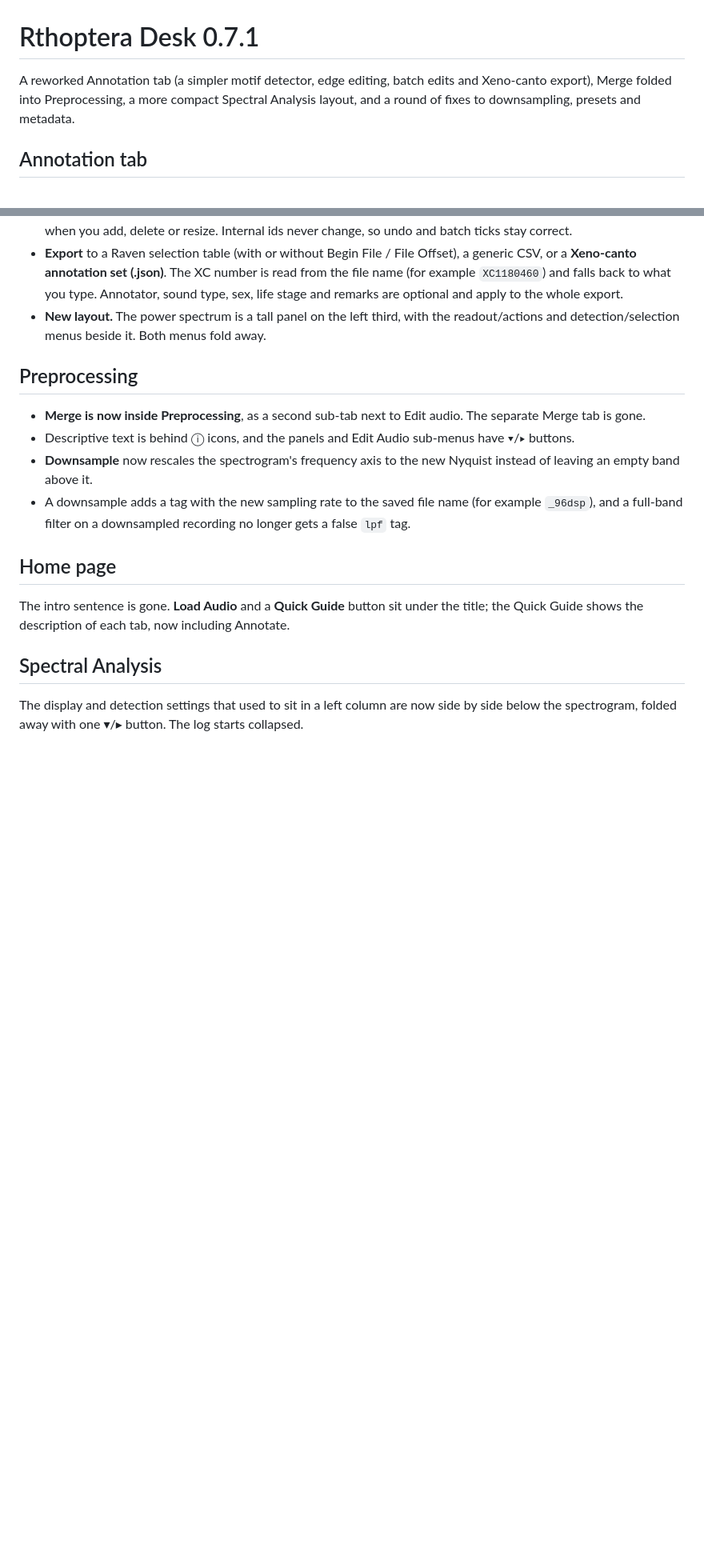
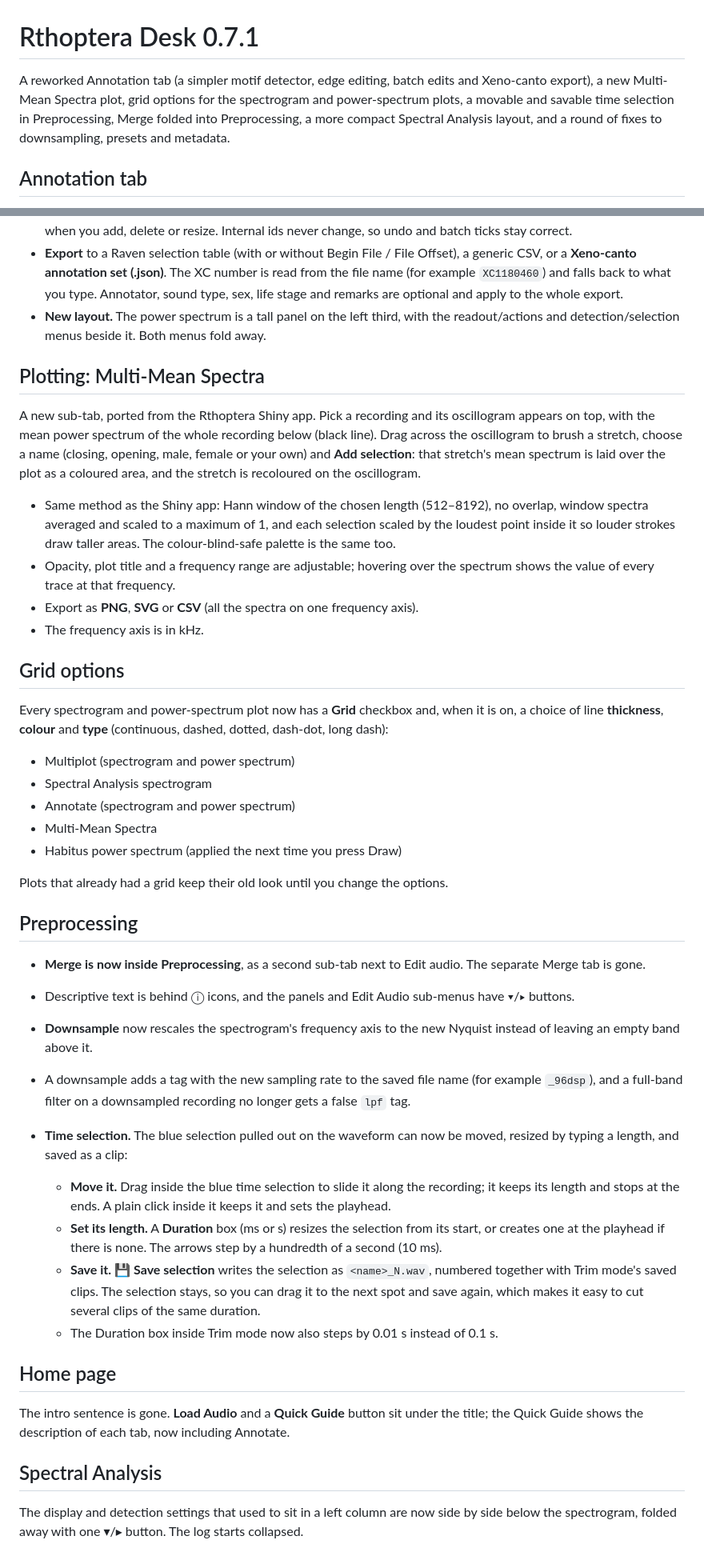
Before and after one commit to panchorivasf/Rthoptera-Desk, a Markdown page: RELEASE_NOTES.md, 2 parts joined by grey strips. Shown at 80% size. Drawn GitHub-style; blank space fills up the shorter version.

Commit message:
Release notes for 0.7.1

```diff
--- a/RELEASE_NOTES.md
+++ b/RELEASE_NOTES.md
@@ -1,8 +1,10 @@
 # Rthoptera Desk 0.7.1
 
 A reworked Annotation tab (a simpler motif detector, edge editing, batch edits and
-Xeno-canto export), Merge folded into Preprocessing, a more compact Spectral
-Analysis layout, and a round of fixes to downsampling, presets and metadata.
+Xeno-canto export), a new Multi-Mean Spectra plot, grid options for the
+spectrogram and power-spectrum plots, a movable and savable time selection in
+Preprocessing, Merge folded into Preprocessing, a more compact Spectral Analysis
+layout, and a round of fixes to downsampling, presets and metadata.
 
 ## Annotation tab
 
@@ -26,6 +28,38 @@ Analysis layout, and a round of fixes to downsampling, presets and metadata.
 - **New layout.** The power spectrum is a tall panel on the left third, with the
   readout/actions and detection/selection menus beside it. Both menus fold away.
 
+## Plotting: Multi-Mean Spectra
+
+A new sub-tab, ported from the Rthoptera Shiny app. Pick a recording and its
+oscillogram appears on top, with the mean power spectrum of the whole recording
+below (black line). Drag across the oscillogram to brush a stretch, choose a name
+(closing, opening, male, female or your own) and **Add selection**: that stretch's
+mean spectrum is laid over the plot as a coloured area, and the stretch is
+recoloured on the oscillogram.
+
+- Same method as the Shiny app: Hann window of the chosen length (512–8192), no
+  overlap, window spectra averaged and scaled to a maximum of 1, and each
+  selection scaled by the loudest point inside it so louder strokes draw taller
+  areas. The colour-blind-safe palette is the same too.
+- Opacity, plot title and a frequency range are adjustable; hovering over the
+  spectrum shows the value of every trace at that frequency.
+- Export as **PNG**, **SVG** or **CSV** (all the spectra on one frequency axis).
+- The frequency axis is in kHz.
+
+## Grid options
+
+Every spectrogram and power-spectrum plot now has a **Grid** checkbox and, when it
+is on, a choice of line **thickness**, **colour** and **type** (continuous,
+dashed, dotted, dash-dot, long dash):
+
+- Multiplot (spectrogram and power spectrum)
+- Spectral Analysis spectrogram
+- Annotate (spectrogram and power spectrum)
+- Multi-Mean Spectra
+- Habitus power spectrum (applied the next time you press Draw)
+
+Plots that already had a grid keep their old look until you change the options.
+
 ## Preprocessing
 
 - **Merge is now inside Preprocessing**, as a second sub-tab next to Edit audio.
@@ -37,6 +71,20 @@ Analysis layout, and a round of fixes to downsampling, presets and metadata.
 - A downsample adds a tag with the new sampling rate to the saved file name
   (for example `_96dsp`), and a full-band filter on a downsampled recording no
   longer gets a false `lpf` tag.
+- **Time selection.** The blue selection pulled out on the waveform can now be
+  moved, resized by typing a length, and saved as a clip:
+
+  - **Move it.** Drag inside the blue time selection to slide it along the
+    recording; it keeps its length and stops at the ends. A plain click inside it
+    keeps it and sets the playhead.
+  - **Set its length.** A **Duration** box (ms or s) resizes the selection from its
+    start, or creates one at the playhead if there is none. The arrows step by a
+    hundredth of a second (10 ms).
+  - **Save it.** **💾 Save selection** writes the selection as `<name>_N.wav`,
+    numbered together with Trim mode's saved clips. The selection stays, so you can
+    drag it to the next spot and save again, which makes it easy to cut several
+    clips of the same duration.
+  - The Duration box inside Trim mode now also steps by 0.01 s instead of 0.1 s.
 
 ## Home page
 
```
